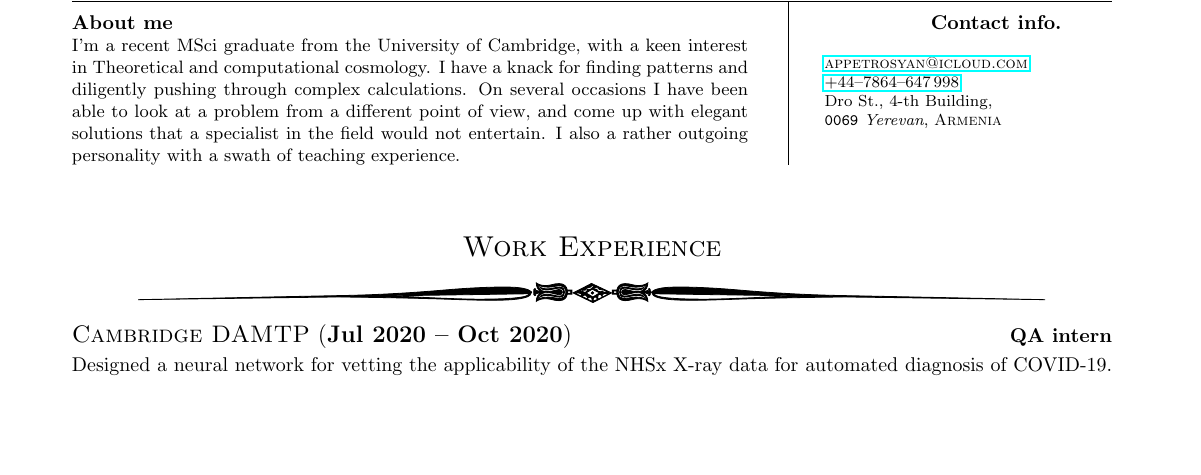
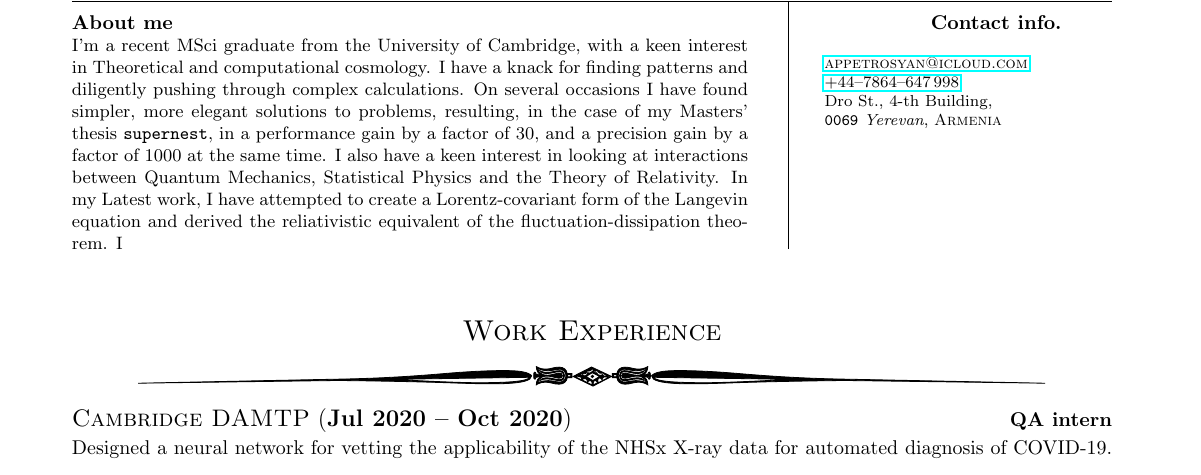
Before and after one commit to appetrosyan/CurriculumVitae, a LaTeX CV (resume.tex): part of page 1 of 3, cut so that both start at the same text, the shorter picture padded with empty space. Compiled offline with pdfLaTeX.

Commit message:
Added Clarifications.

```diff
--- a/resume.tex
+++ b/resume.tex
@@ -14,10 +14,15 @@
   I'm a recent MSci graduate from the University of Cambridge, with a
   keen interest in Theoretical and computational cosmology.  I have a
   knack for finding patterns and diligently pushing through complex
-  calculations. On several occasions I have been able to look at a
-  problem from a different point of view, and come up with elegant
-  solutions that a specialist in the field would not entertain. I also
-  a rather outgoing personality with a swath of teaching experience.
+  calculations. On several occasions I have found simpler, more
+  elegant solutions to problems, resulting, in the case of my Masters'
+  thesis \texttt{supernest}, in a performance gain by a factor of 30,
+  and a precision gain by a factor of 1000 at the same time. I also
+  have a keen interest in looking at interactions between Quantum
+  Mechanics, Statistical Physics and the Theory of Relativity. In my
+  Latest work, I have attempted to create a Lorentz-covariant form of
+  the Langevin equation and derived the reliativistic equivalent of
+  the fluctuation-dissipation theorem. I
 
 }
 
```
